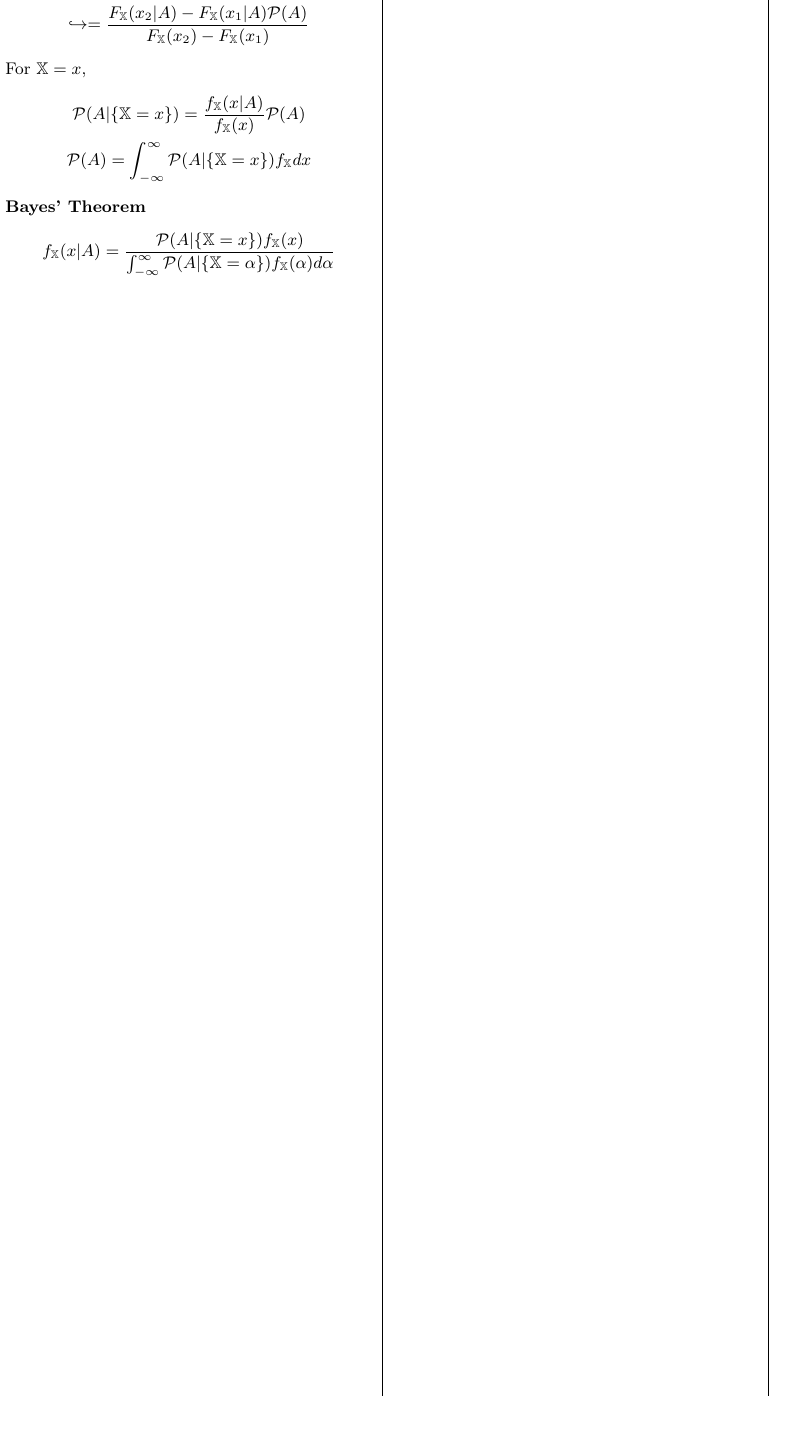
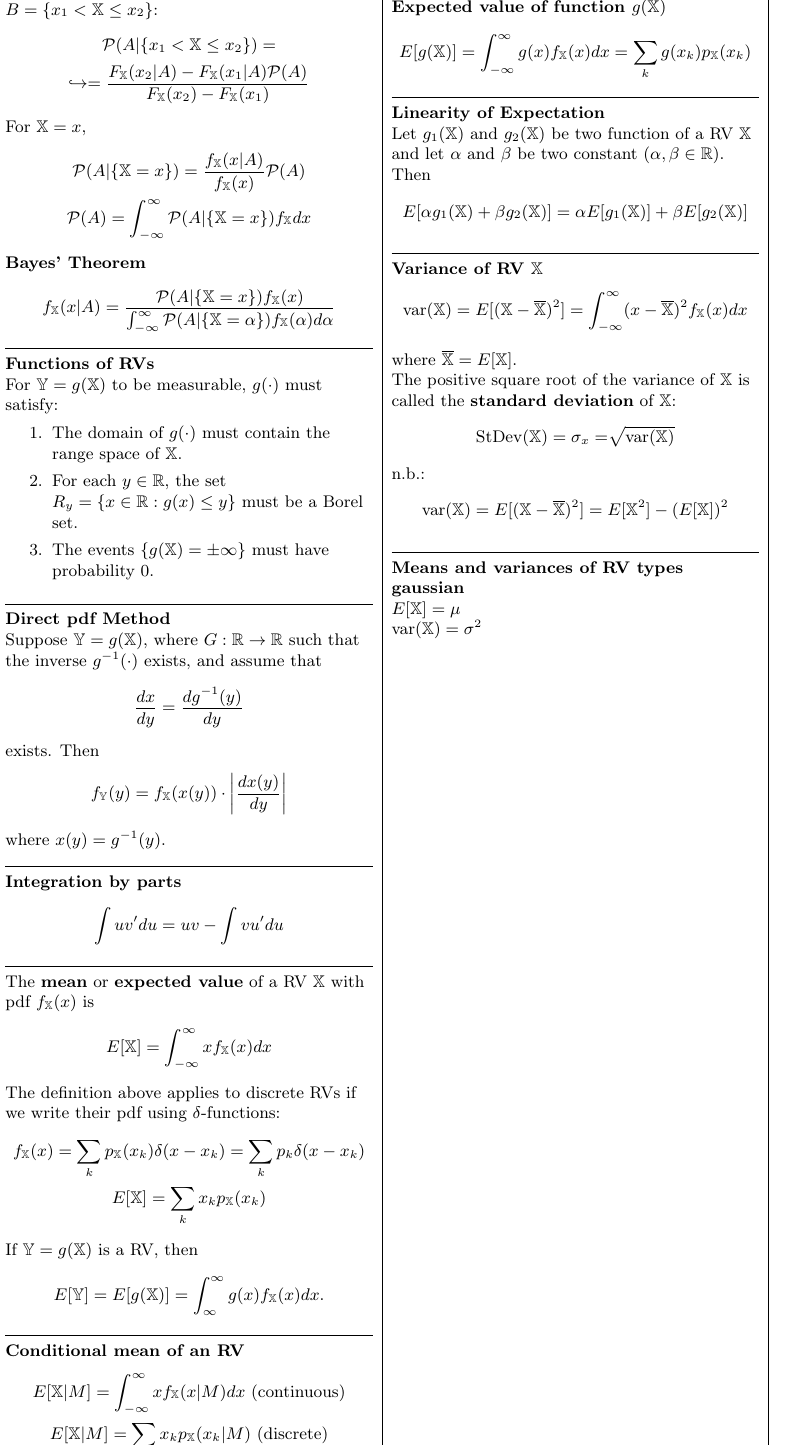
Before and after one commit to fbordwell/ece-600, a LaTeX document (src/main.tex): part of page 2 of 2, cut at the place of the change, the shorter picture padded with empty space. Compiled offline with pdfLaTeX.

Commit message:
Up to lecture 15

```diff
--- a/src/main.tex
+++ b/src/main.tex
@@ -1,10 +1,12 @@
 \documentclass{article}
 \usepackage{multicol}
 \usepackage[top=1mm,bottom=1mm,left=1mm,right=1mm]{geometry}
-\usepackage{lipsum}
 \usepackage{amsfonts}
 \usepackage{amsmath}
 \usepackage{amssymb}
+\usepackage{mathtools}
+
+\DeclarePairedDelimiter\abs{\lvert}{\rvert}
 
 \renewcommand{\S}{\mathcal{S}}
 \renewcommand{\P}{\mathcal{P}}
@@ -316,6 +318,104 @@
             f_{\X}(x|A) = \frac{\P(A|\{\X=x\})f_\X(x)}{\int_{-\infty}^{\infty}\P(A|\{\X=\alpha\})f_\X(\alpha)d\alpha }
         \end{equation*}
 
+        \noindent\rule{\columnwidth}{0.4pt}
+
+        \textbf{Functions of RVs}\\
+        For $\Y=g(\X)$ to be measurable, $g(\cdot)$ must satisfy:
+        \begin{enumerate}
+            \item The domain of $g(\cdot)$ must contain the range space of $\X$.
+            \item For each $y\in\R$, the set $R_y = \{x\in\R:g(x)\leq y\}$ must be a Borel set.
+            \item The events $\{g(\X)=\pm\infty\}$ must have probability 0.
+        \end{enumerate}
+
+        \noindent\rule{\columnwidth}{0.4pt}
+
+        \textbf{Direct pdf Method}\\
+        Suppose $\Y=g(\X)$, where $G:\R\rightarrow\R$ such that the inverse $g^{-1}(\cdot)$ exists, and assume that
+        \begin{equation*}
+            \frac{dx}{dy} = \frac{dg^{-1}(y)}{dy}
+        \end{equation*}
+        exists.
+        Then
+        \begin{equation*}
+            f_\Y(y) = f_\X(x(y)) \cdot \abs*{\frac{dx(y)}{dy}}
+        \end{equation*}
+        where $x(y)=g^{-1}(y)$.
+
+        \noindent\rule{\columnwidth}{0.4pt}
+
+        \textbf{Integration by parts}
+        \begin{equation*}
+            \int u v' du = uv - \int v u' du
+        \end{equation*}
+
+        \noindent\rule{\columnwidth}{0.4pt}
+
+        The \textbf{mean} or \textbf{expected value} of a RV $\X$ with pdf $f_\X(x)$ is
+        \begin{equation*}
+            E[\X] = \int_{-\infty}^{\infty}  xf_{\X}(x)dx
+        \end{equation*}
+        The definition above applies to discrete RVs if we write their pdf using $\delta$-functions:
+        \begin{equation*}
+            \begin{gathered}
+                f_{\X}(x) = \sum_k p_\X(x_k)\delta(x-x_k) = \sum_{k}p_k\delta(x-x_k)\\
+                E[\X] = \sum_k x_k p_{\X}(x_k)
+            \end{gathered}
+        \end{equation*}
+        If $\Y=g(\X)$ is a RV, then
+        \begin{equation*}
+            E[\Y] = E[g(\X)] = \int_{\infty}^{\infty} g(x) f_{\X}(x)dx.
+        \end{equation*}
+
+        \noindent\rule{\columnwidth}{0.4pt}
+
+        \textbf{Conditional mean of an RV}
+        \begin{equation*}
+            \begin{gathered}
+                E[\X|M] = \int_{-\infty}^{\infty} xf_{\X}(x|M)dx \text{ (continuous)}\\
+                E[\X|M] = \sum_k x_k p_{\X}(x_k|M) \text{ (discrete)}
+            \end{gathered}
+        \end{equation*}
+
+        \noindent\rule{\columnwidth}{0.4pt}
+
+        \textbf{Expected value of function $g(\X)$}
+        \begin{equation*}
+            E[g(\X)] = \int_{-\infty}^{\infty} g(x)f_{\X}(x)dx = \sum_k g(x_k)p_{\X}(x_k)
+        \end{equation*}
+
+        \noindent\rule{\columnwidth}{0.4pt}
+
+        \textbf{Linearity of Expectation}\\
+        Let $g_1(\X)$ and $g_2(\X)$ be two function of a RV $\X$ and let $\alpha$ and $\beta$ be two constant $(\alpha, \beta\in\R)$.
+        Then
+        \begin{equation*}
+            E[\alpha g_1(\X) + \beta g_2(\X)] = \alpha E[g_1(\X)] + \beta E[g_2(\X)]
+        \end{equation*}
+
+        \noindent\rule{\columnwidth}{0.4pt}
+
+        \textbf{Variance of RV $\X$}
+        \begin{equation*}
+            \text{var}(\X) = E[(\X - \overline{\X})^2] = \int_{-\infty}^{\infty}(x-\overline{\X})^2 f_\X(x)dx
+        \end{equation*}
+        where $\overline{\X} = E[\X]$.\\
+        The positive square root of the variance of $\X$ is called the \textbf{standard deviation} of $\X$:
+        \begin{equation*}
+            \text{StDev}(\X) = \sigma_x = \sqrt[]{\text{var}(\X)}
+        \end{equation*}
+        n.b.:
+        \begin{equation*}
+            \text{var}(\X) = E[(\X - \overline{\X})^2] = E[\X^2] - (E[\X])^2
+        \end{equation*}
+
+        \noindent\rule{\columnwidth}{0.4pt}
+
+        \textbf{Means and variances of RV types}\\
+        \textbf{gaussian}\\
+        $E[\X] = \mu$\\
+        $\text{var}(\X) = \sigma^2$
+
     \end{multicols*}
 
 \end{document}
```
Also changed, not shown: out/main.pdf.
